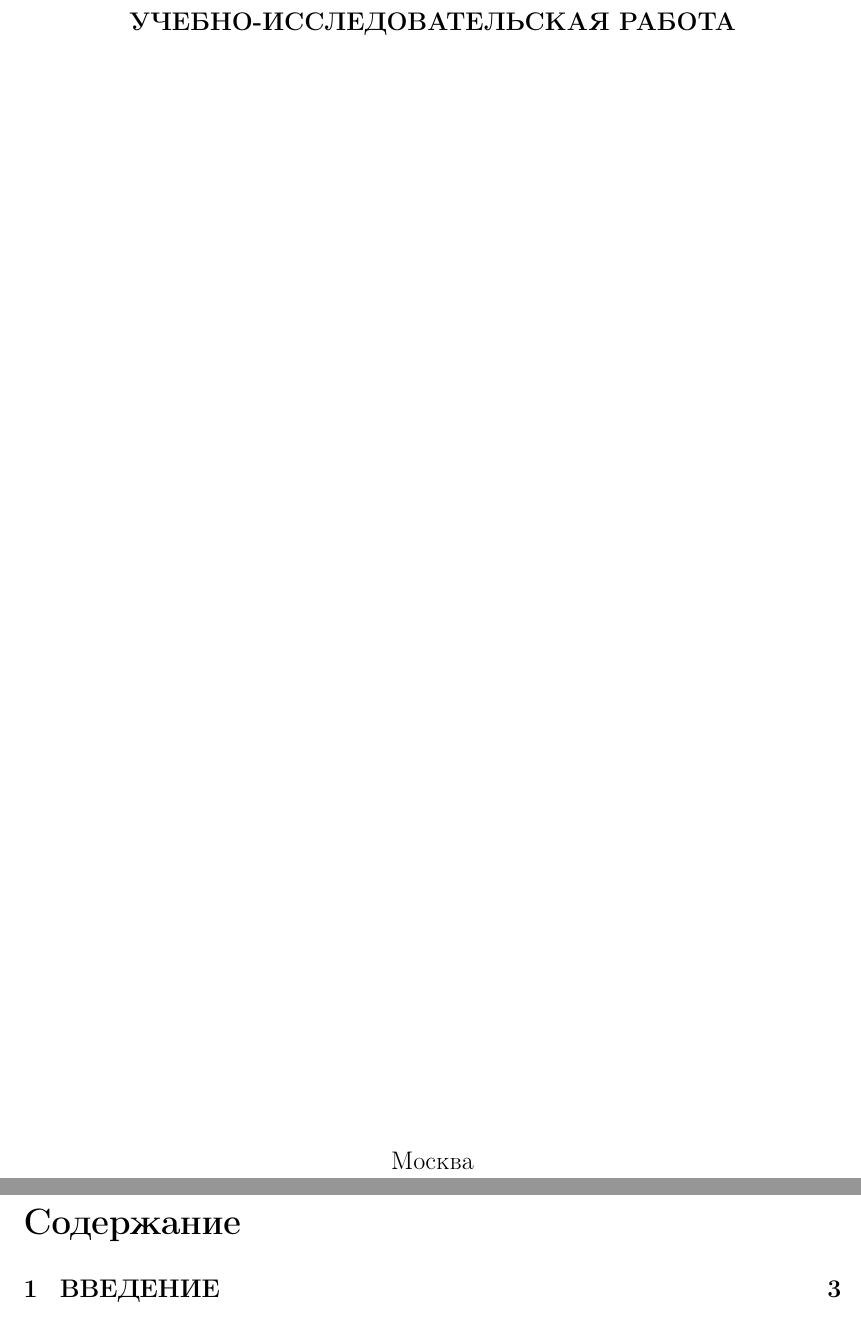
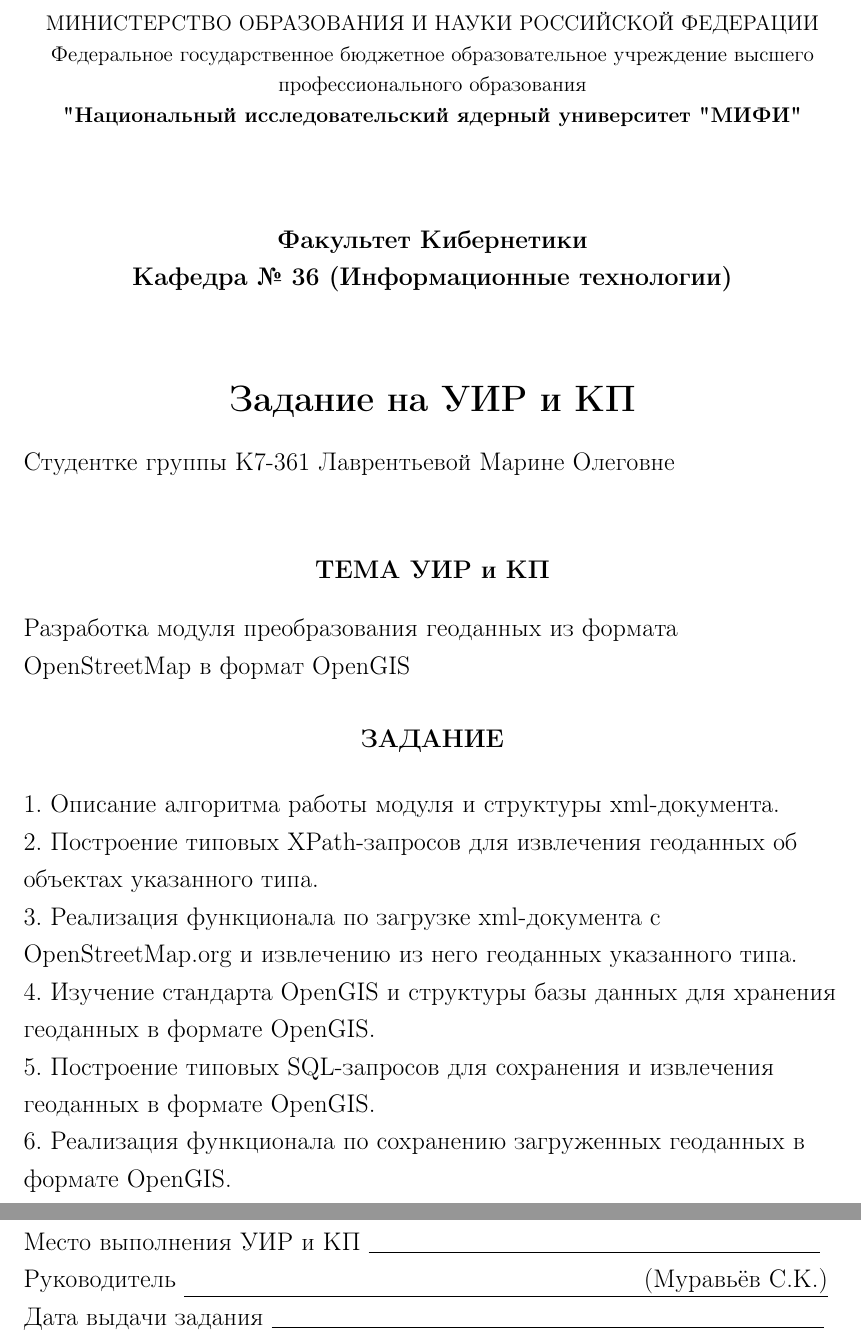
Before and after one commit to smurav/gis36, a LaTeX document (doc/lavrenteva_uir.tex): two parts of pages 1 and 2 of 3, joined at a grey line, cut at the place of the change. Compiled offline with pdfLaTeX.

Commit message:
задание на уир и кп

```diff
--- a/doc/lavrenteva_uir.tex
+++ b/doc/lavrenteva_uir.tex
@@ -1,6 +1,5 @@
-\documentclass[12pt,a4paper,oneside]{article}
-
-\usepackage[T2A]{fontenc}
+\documentclass[12pt,a4paper,oneside]{article} %команды, относящиеся ко всему документу и устанавливающие различные параметры оформления текста
+\usepackage[T2A]{fontenc} % команда, в аргументе которой стоит (через запятую) список подключаемых этой командой стилевых пакетов
 \usepackage[utf8]{inputenc}
 \usepackage[english,russian]{babel}
 \frenchspacing
@@ -30,19 +29,53 @@
 \begin{document}
 \onehalfspacing
 \pagestyle{empty} % нумерация выкл.
+%Н:задание на уир и кп
+\newpage
+\begin{center}
+{\small МИНИСТЕРСТВО ОБРАЗОВАНИЯ И НАУКИ РОССИЙСКОЙ ФЕДЕРАЦИИ
 
-\begin{center}
-{\bf УЧЕБНО-ИССЛЕДОВАТЕЛЬСКАЯ РАБОТА}
-\vfill
-Москва\\
-2011
+Федеральное государственное бюджетное образовательное учреждение высшего профессионального образования
+
+\textbf{"Национальный исследовательский ядерный университет "МИФИ"}
+\\[50pt]
+}
+\textbf{Факультет Кибернетики}
+
+\textbf{Кафедра № 36 (Информационные технологии)
+\\[50pt]
+\Large{Задание на УИР и КП}}
+\begin{flushleft}
+
+Студентке группы К7-361 Лаврентьевой Марине Олеговне
+\\[40pt]
+\end{flushleft}
+
+\textbf{ТЕМА УИР и КП}
+\begin{flushleft}
+
+Разработка модуля преобразования геоданных из формата OpenStreetMap в формат OpenGIS
+\\[20pt]
+\end{flushleft}
+\textbf{ЗАДАНИЕ}
 \end{center}
-\sloppy
+\begin{flushleft}
+1. Описание алгоритма работы модуля и структуры xml-документа.
+
+2. Построение типовых XPath-запросов для извлечения геоданных об объектах указанного типа.
+
+3. Реализация функционала по загрузке xml-документа с OpenStreetMap.org и извлечению из него геоданных указанного типа.
+
+4. Изучение стандарта OpenGIS и структуры базы данных для хранения геоданных в формате OpenGIS.
+
+5. Построение типовых SQL-запросов для сохранения и извлечения геоданных в формате OpenGIS.
+
+6. Реализация функционала по сохранению загруженных геоданных в формате OpenGIS.
 \newpage
-\pagestyle{fancy} % смена стиля оформления страниц
-\fancyhf{} % очистка текущих значений
-\fancyhead[C]{\thepage} % установка верхнего колонтитула
-\renewcommand{\headrulewidth}{0pt} % убрать разделительную линию
+Место выполнения УИР и КП \underline{\hspace{9cm}}
+
+Руководитель \underline{\hspace{9cm} (Муравьёв С.К.)}
+
+Дата выдачи задания \underline{\hspace{11cm}}
+\end{flushleft}
 
 \newpage
-\tableofcontents %Оглавление
```
Also changed, not shown: doc/lavrenteva_uir.tex (13 more changed lines).
